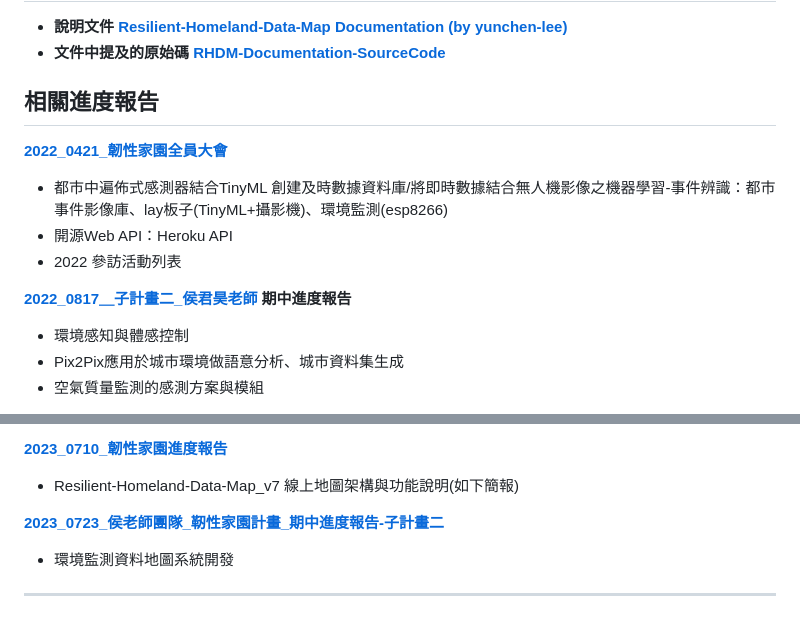
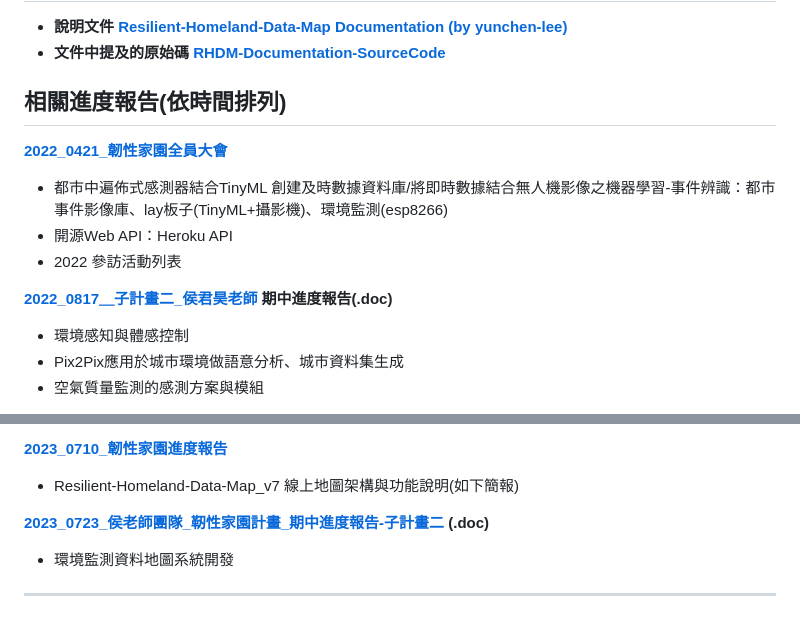
Before and after one commit to ms-112-scott/Resilient-Homeland-Data-Map_v7, a Markdown page: README.md, 2 parts joined by grey strips. Rendered like a GitHub page.

```diff
--- a/README.md
+++ b/README.md
@@ -3,13 +3,13 @@
 - **說明文件** [**Resilient-Homeland-Data-Map Documentation (by yunchen-lee)**](https://app.heptabase.com/w/a054da7f10484706907856d16ac6d29b4f982822021e6a5296e4b7dead91a73c)
 - **文件中提及的原始碼** [**RHDM-Documentation-SourceCode**](https://github.com/GIAAIL/RHDM-Documentation-SourceCode)
 
-## 相關進度報告
+## 相關進度報告(依時間排列)
 [**2022_0421_韌性家園全員大會**](https://docs.google.com/presentation/d/1EcOOVVf1lLsfxeV6Y3lDJblP9ayU9nFzvRm1PSr-lAk/edit?usp=sharing)
 - 都市中遍佈式感測器結合TinyML 創建及時數據資料庫/將即時數據結合無人機影像之機器學習-事件辨識：都市事件影像庫、lay板子(TinyML+攝影機)、環境監測(esp8266)
 - 開源Web API：Heroku API
 - 2022 參訪活動列表
 
-[**2022_0817＿子計畫二_侯君昊老師**](https://docs.google.com/document/d/1pV2VF7f2IUFCAUWKvf5OLsokG1xu0uXh/edit) **期中進度報告**
+[**2022_0817＿子計畫二_侯君昊老師**](https://docs.google.com/document/d/1pV2VF7f2IUFCAUWKvf5OLsokG1xu0uXh/edit) **期中進度報告(.doc)**
 - 環境感知與體感控制
 - Pix2Pix應用於城市環境做語意分析、城市資料集生成
 - 空氣質量監測的感測方案與模組
@@ -46,7 +46,7 @@
 [**2023_0710_韌性家園進度報告**](https://docs.google.com/presentation/d/13V9P6wkILdbpFCBdZA-1buNO7d36kxg2/edit?usp=sharing&ouid=107740200441020499489&rtpof=true&sd=true)
 - Resilient-Homeland-Data-Map_v7 線上地圖架構與功能說明(如下簡報)
 
-[**2023_0723_侯老師團隊_靭性家園計畫_期中進度報告-子計畫二**](https://docs.google.com/document/d/1BlgqOiwH3zIDAlhnFv-nmexMoYtB0cLV/edit?usp=sharing&ouid=107740200441020499489&rtpof=true&sd=true)
+[**2023_0723_侯老師團隊_靭性家園計畫_期中進度報告-子計畫二**](https://docs.google.com/document/d/1BlgqOiwH3zIDAlhnFv-nmexMoYtB0cLV/edit?usp=sharing&ouid=107740200441020499489&rtpof=true&sd=true) **(.doc)**
 - 環境監測資料地圖系統開發
 
 ---
```
